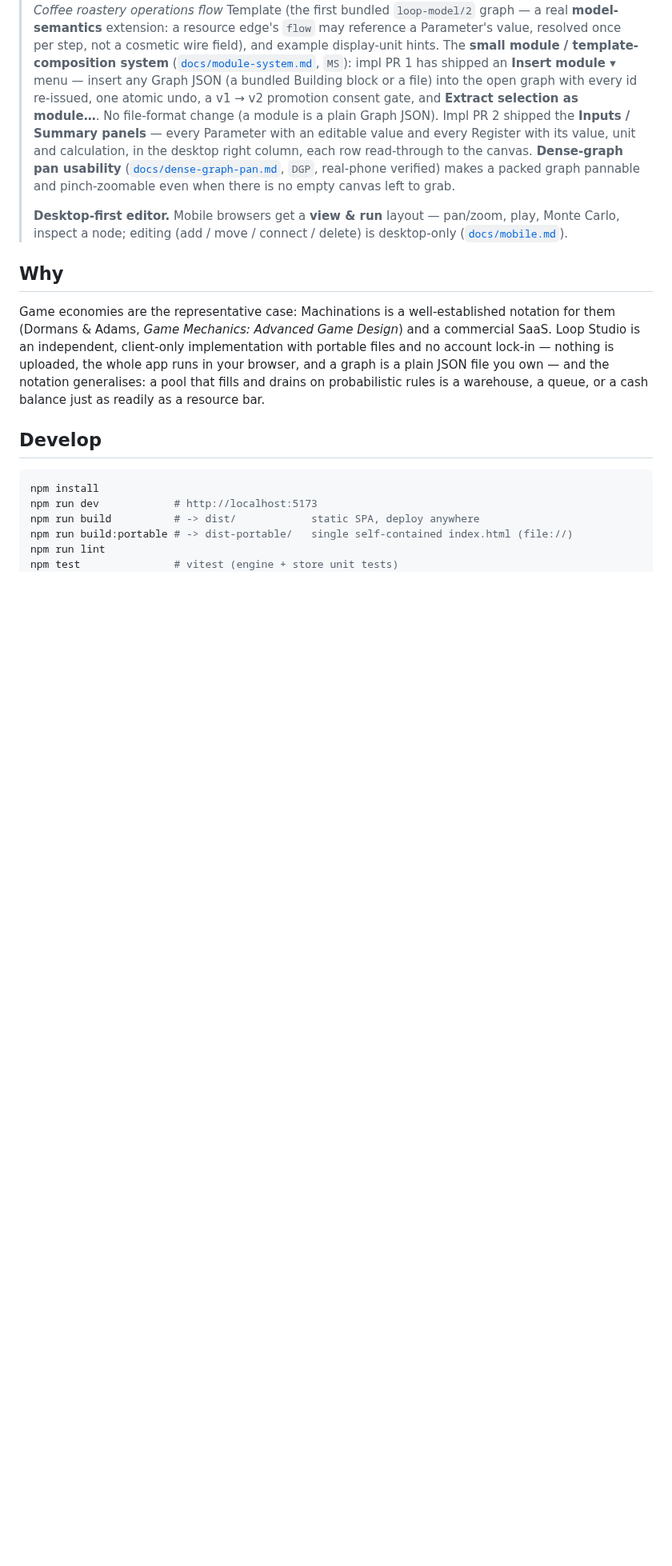
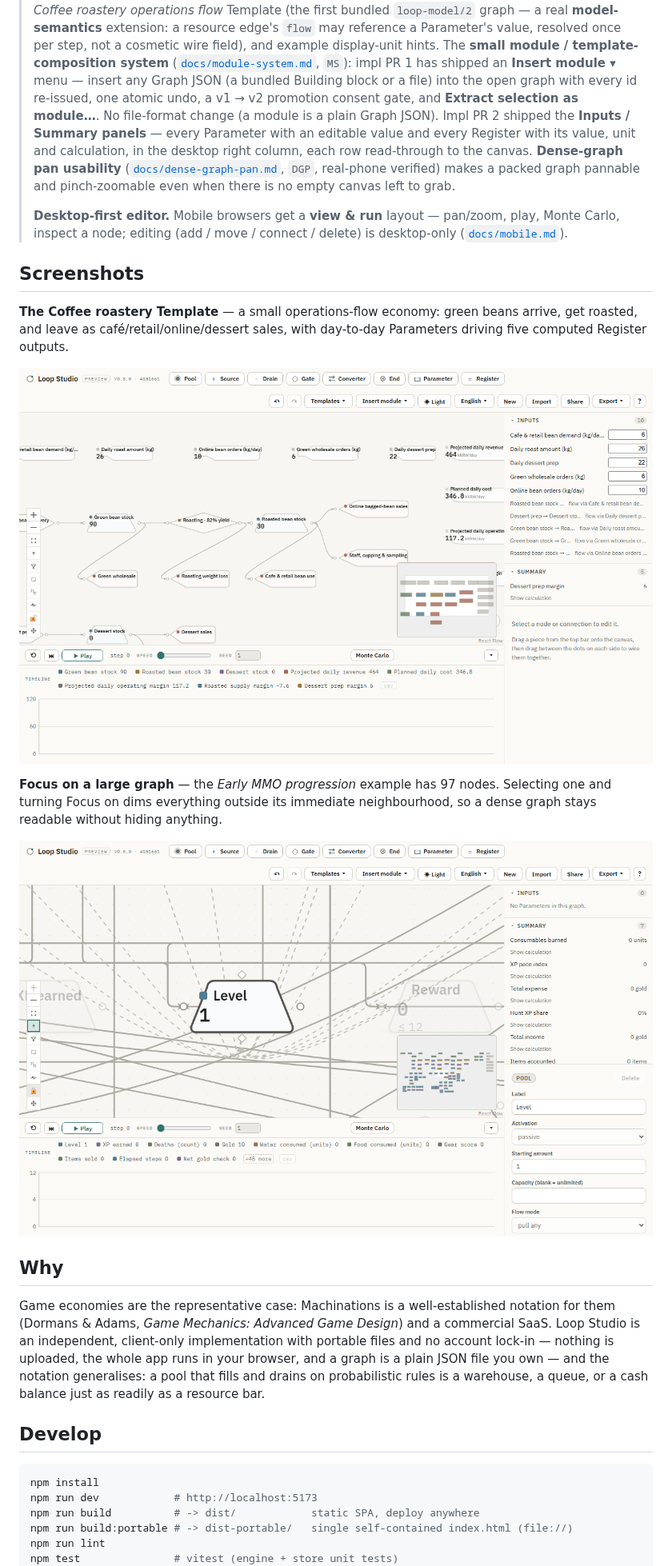
Before and after one commit to MerciHanrim/loop-studio, a Markdown page: README.md, the part around one of its changes. Shown at 80% size. Drawn GitHub-style; pictures changed too: docs/assets/coffee-flow.png (added), docs/assets/mmo-focus.png (added); blank space fills up the shorter version.

Commit message:
docs: add a README hero image and a Screenshots section
Loop Studio's README had zero images — a fully text/changelog-style
document. Adds three screenshots, captured against Production
(main @ 4a51661) at a fixed 1280x800 viewport with the app UI only
(no browser chrome), light theme, English locale:

- A hero image right under the title: the Coffee roastery Template,
  three steps in, with the Timeline chart and populated Register
  values visible — shows the product actually running, not just the
  empty editor.
- A "Screenshots" section with two more: the same Template's full
  operations-flow diagram, and Focus mode on the 97-node Early MMO
  progression example (a node selected, everything outside its
  neighbourhood dimmed) — illustrating large-graph readability.

Captured with a throwaway Playwright script (not committed) driving
real UI interaction (load Template, Reset view, Step, select a node,
toggle Focus) rather than a manual screenshot tool, so the three images
share the exact same camera setup.

A short demo GIF is a deliberately separate follow-up, not bundled
into this docs-only change.

Co-Authored-By: Claude Sonnet 5 <noreply@anthropic.com>

```diff
--- a/README.md
+++ b/README.md
@@ -80,6 +82,20 @@ continuous-time equations and spatial physics are not directly supported (see
 > **Desktop-first editor.** Mobile browsers get a **view & run** layout —
 > pan/zoom, play, Monte Carlo, inspect a node; editing (add / move / connect /
 > delete) is desktop-only ([`docs/mobile.md`](docs/mobile.md)).
+
+## Screenshots
+
+**The Coffee roastery Template** — a small operations-flow economy: green
+beans arrive, get roasted, and leave as café/retail/online/dessert sales,
+with day-to-day Parameters driving five computed Register outputs.
+
+![Coffee roastery Template — the full operations flow](docs/assets/coffee-flow.png)
+
+**Focus on a large graph** — the *Early MMO progression* example has 97 nodes.
+Selecting one and turning Focus on dims everything outside its immediate
+neighbourhood, so a dense graph stays readable without hiding anything.
+
+![Focus mode on the Early MMO progression example — the selected node stays sharp, the rest dims](docs/assets/mmo-focus.png)
 
 ## Why
 
```
Also changed, not shown: other parts of README.md (+2 -0 lines), docs/assets/hero-coffee.png (added).
